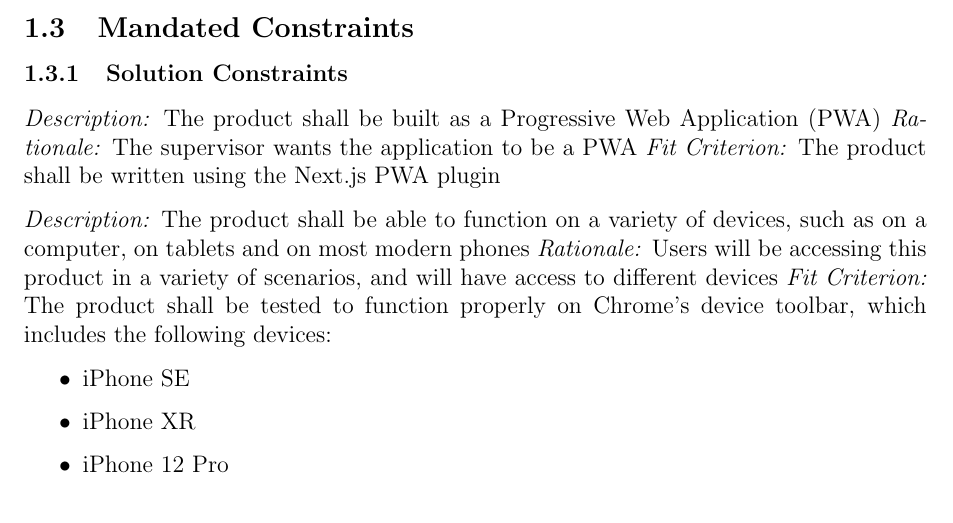
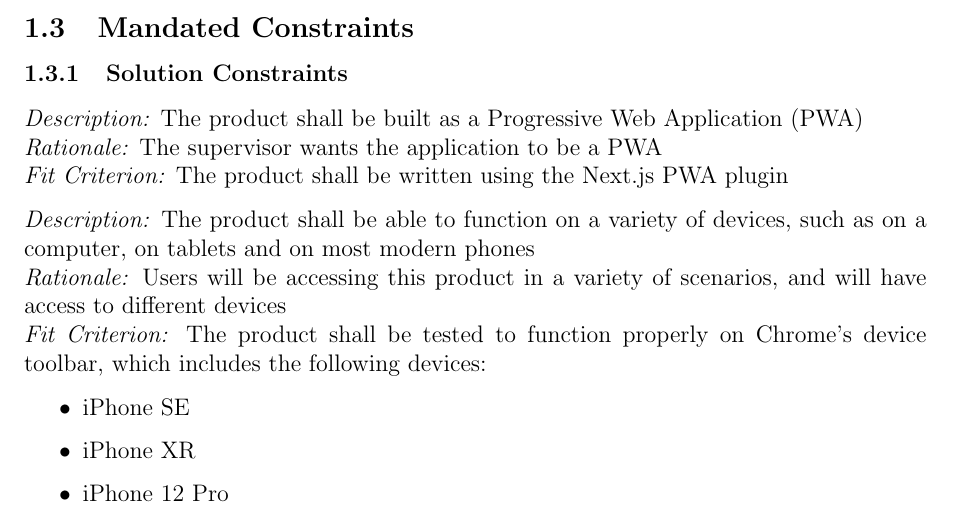
Before and after one commit to arkinmodi/project-sayyara, a LaTeX document (docs/SRS/SRS.tex): part of page 6 of 15, cut so that both start at the same text. Compiled offline with pdfLaTeX.

Commit message:
Add line breaks

```diff
--- a/docs/SRS/SRS.tex
+++ b/docs/SRS/SRS.tex
@@ -211,12 +211,12 @@ implementing the project.
 \subsection{Mandated Constraints}
 
 \subsubsection{Solution Constraints}
-\emph{Description:} The product shall be built as a Progressive Web Application (PWA)
-\emph{Rationale:} The supervisor wants the application to be a PWA
+\emph{Description:} The product shall be built as a Progressive Web Application (PWA)\\
+\emph{Rationale:} The supervisor wants the application to be a PWA\\
 \emph{Fit Criterion:} The product shall be written using the Next.js PWA plugin
 
-\emph{Description:} The product shall be able to function on a variety of devices, such as on a computer, on tablets and on most modern phones
-\emph{Rationale:} Users will be accessing this product in a variety of scenarios, and will have access to different devices
+\emph{Description:} The product shall be able to function on a variety of devices, such as on a computer, on tablets and on most modern phones\\
+\emph{Rationale:} Users will be accessing this product in a variety of scenarios, and will have access to different devices\\
 \emph{Fit Criterion:} The product shall be tested to function properly on Chrome's device toolbar, which includes the following devices:
 \begin{itemize}
 	\item iPhone SE
```
